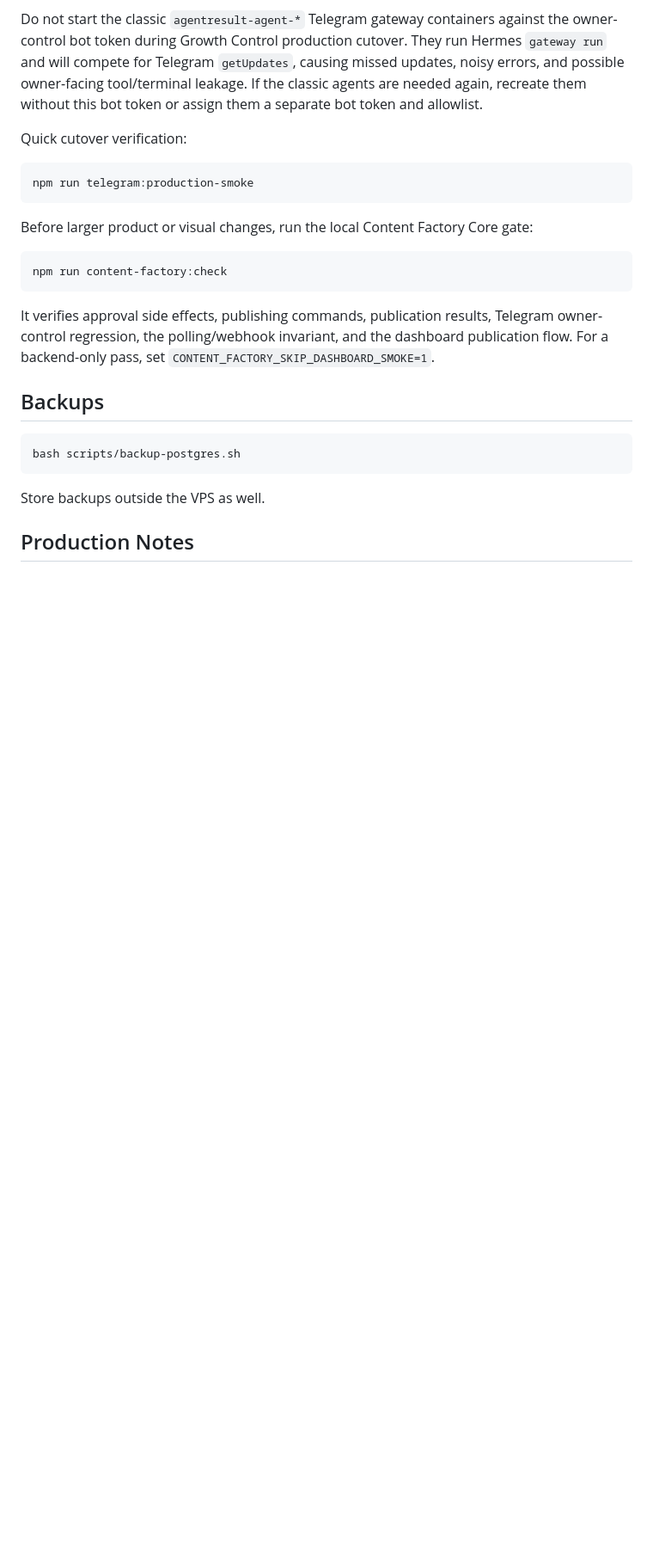
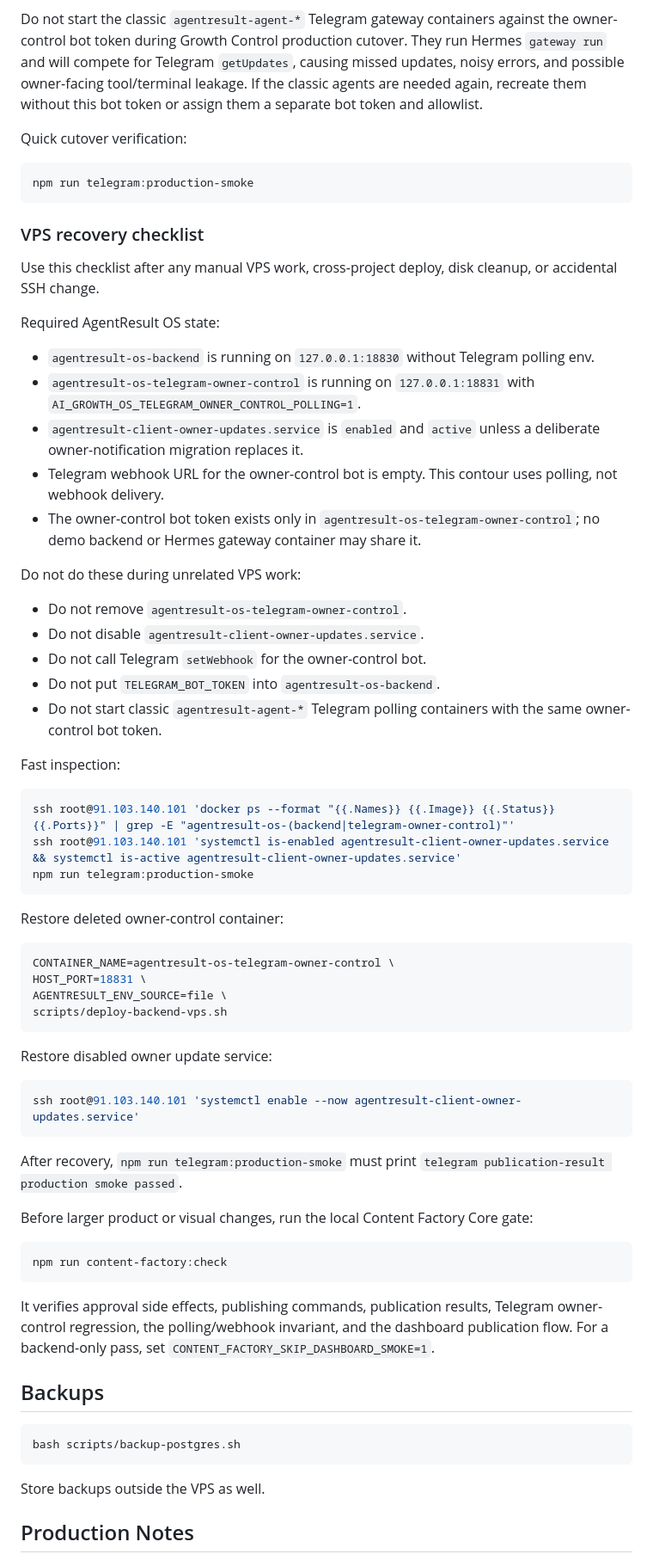
Before and after one commit to adsDDoS/Groth_OS_AgentResult, a Markdown page: docs/deployment.md, the part around the change. Shown at 86% size. Rendered like a GitHub page; blank space fills up the shorter version.

Commit message:
Document AgentResult VPS recovery checklist

````diff
--- a/docs/deployment.md
+++ b/docs/deployment.md
@@ -310,6 +310,60 @@ Quick cutover verification:
 npm run telegram:production-smoke
 ```
 
+### VPS recovery checklist
+
+Use this checklist after any manual VPS work, cross-project deploy, disk cleanup,
+or accidental SSH change.
+
+Required AgentResult OS state:
+
+- `agentresult-os-backend` is running on `127.0.0.1:18830` without Telegram
+  polling env.
+- `agentresult-os-telegram-owner-control` is running on `127.0.0.1:18831`
+  with `AI_GROWTH_OS_TELEGRAM_OWNER_CONTROL_POLLING=1`.
+- `agentresult-client-owner-updates.service` is `enabled` and `active` unless a
+  deliberate owner-notification migration replaces it.
+- Telegram webhook URL for the owner-control bot is empty. This contour uses
+  polling, not webhook delivery.
+- The owner-control bot token exists only in
+  `agentresult-os-telegram-owner-control`; no demo backend or Hermes gateway
+  container may share it.
+
+Do not do these during unrelated VPS work:
+
+- Do not remove `agentresult-os-telegram-owner-control`.
+- Do not disable `agentresult-client-owner-updates.service`.
+- Do not call Telegram `setWebhook` for the owner-control bot.
+- Do not put `TELEGRAM_BOT_TOKEN` into `agentresult-os-backend`.
+- Do not start classic `agentresult-agent-*` Telegram polling containers with
+  the same owner-control bot token.
+
+Fast inspection:
+
+```bash
+ssh root@91.103.140.101 'docker ps --format "{{.Names}} {{.Image}} {{.Status}} {{.Ports}}" | grep -E "agentresult-os-(backend|telegram-owner-control)"'
+ssh root@91.103.140.101 'systemctl is-enabled agentresult-client-owner-updates.service && systemctl is-active agentresult-client-owner-updates.service'
+npm run telegram:production-smoke
+```
+
+Restore deleted owner-control container:
+
+```bash
+CONTAINER_NAME=agentresult-os-telegram-owner-control \
+HOST_PORT=18831 \
+AGENTRESULT_ENV_SOURCE=file \
+scripts/deploy-backend-vps.sh
+```
+
+Restore disabled owner update service:
+
+```bash
+ssh root@91.103.140.101 'systemctl enable --now agentresult-client-owner-updates.service'
+```
+
+After recovery, `npm run telegram:production-smoke` must print
+`telegram publication-result production smoke passed`.
+
 Before larger product or visual changes, run the local Content Factory Core gate:
 
 ```bash
````
